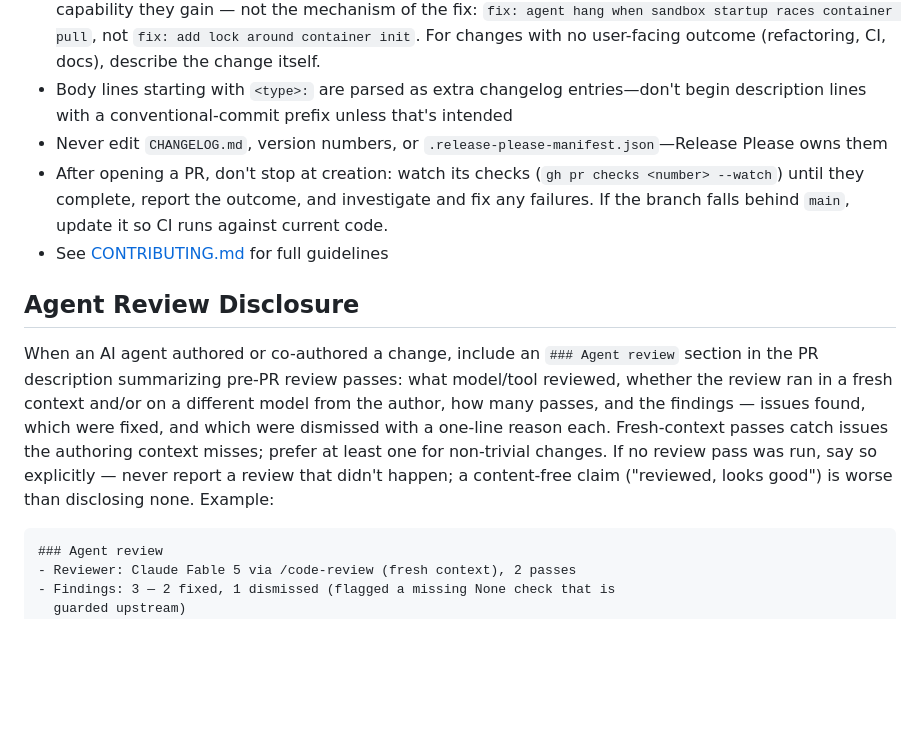
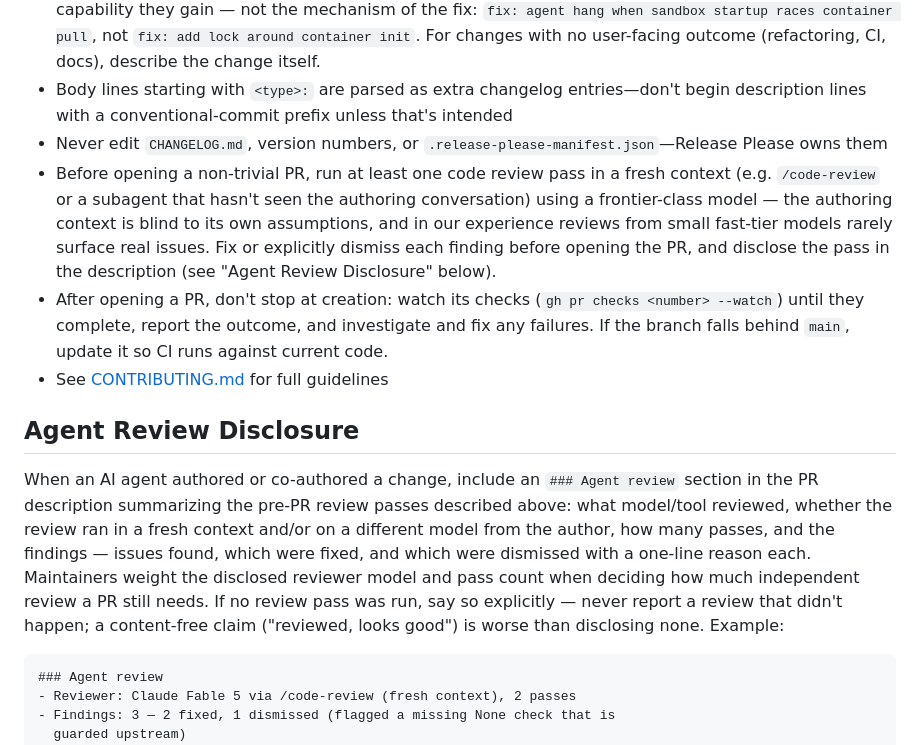
Before and after one commit to meridianlabs-ai/inspect_swe, a Markdown page: AGENTS.md, the part around the change. Drawn GitHub-style; blank space fills up the shorter version.

Commit message:
docs: require a fresh-context frontier-model review pass before non-trivial PRs
Promotes the fresh-context review from a soft preference inside the
disclosure section to an explicit step in the PR flow, and notes that
maintainers weight the disclosed reviewer model and pass count.

Co-Authored-By: Claude Fable 5 <noreply@anthropic.com>

````diff
--- a/AGENTS.md
+++ b/AGENTS.md
@@ -27,12 +27,13 @@ This file provides guidance to AI coding agents working in this repository.
 - In the description part of the title, state the user-facing outcome — the problem a user hit or the capability they gain — not the mechanism of the fix: `fix: agent hang when sandbox startup races container pull`, not `fix: add lock around container init`. For changes with no user-facing outcome (refactoring, CI, docs), describe the change itself.
 - Body lines starting with `<type>:` are parsed as extra changelog entries—don't begin description lines with a conventional-commit prefix unless that's intended
 - Never edit `CHANGELOG.md`, version numbers, or `.release-please-manifest.json`—Release Please owns them
+- Before opening a non-trivial PR, run at least one code review pass in a fresh context (e.g. `/code-review` or a subagent that hasn't seen the authoring conversation) using a frontier-class model — the authoring context is blind to its own assumptions, and in our experience reviews from small fast-tier models rarely surface real issues. Fix or explicitly dismiss each finding before opening the PR, and disclose the pass in the description (see "Agent Review Disclosure" below).
 - After opening a PR, don't stop at creation: watch its checks (`gh pr checks <number> --watch`) until they complete, report the outcome, and investigate and fix any failures. If the branch falls behind `main`, update it so CI runs against current code.
 - See [CONTRIBUTING.md](CONTRIBUTING.md) for full guidelines
 
 ## Agent Review Disclosure
 
-When an AI agent authored or co-authored a change, include an `### Agent review` section in the PR description summarizing pre-PR review passes: what model/tool reviewed, whether the review ran in a fresh context and/or on a different model from the author, how many passes, and the findings — issues found, which were fixed, and which were dismissed with a one-line reason each. Fresh-context passes catch issues the authoring context misses; prefer at least one for non-trivial changes. If no review pass was run, say so explicitly — never report a review that didn't happen; a content-free claim ("reviewed, looks good") is worse than disclosing none. Example:
+When an AI agent authored or co-authored a change, include an `### Agent review` section in the PR description summarizing the pre-PR review passes described above: what model/tool reviewed, whether the review ran in a fresh context and/or on a different model from the author, how many passes, and the findings — issues found, which were fixed, and which were dismissed with a one-line reason each. Maintainers weight the disclosed reviewer model and pass count when deciding how much independent review a PR still needs. If no review pass was run, say so explicitly — never report a review that didn't happen; a content-free claim ("reviewed, looks good") is worse than disclosing none. Example:
 
 ```
 ### Agent review
````
